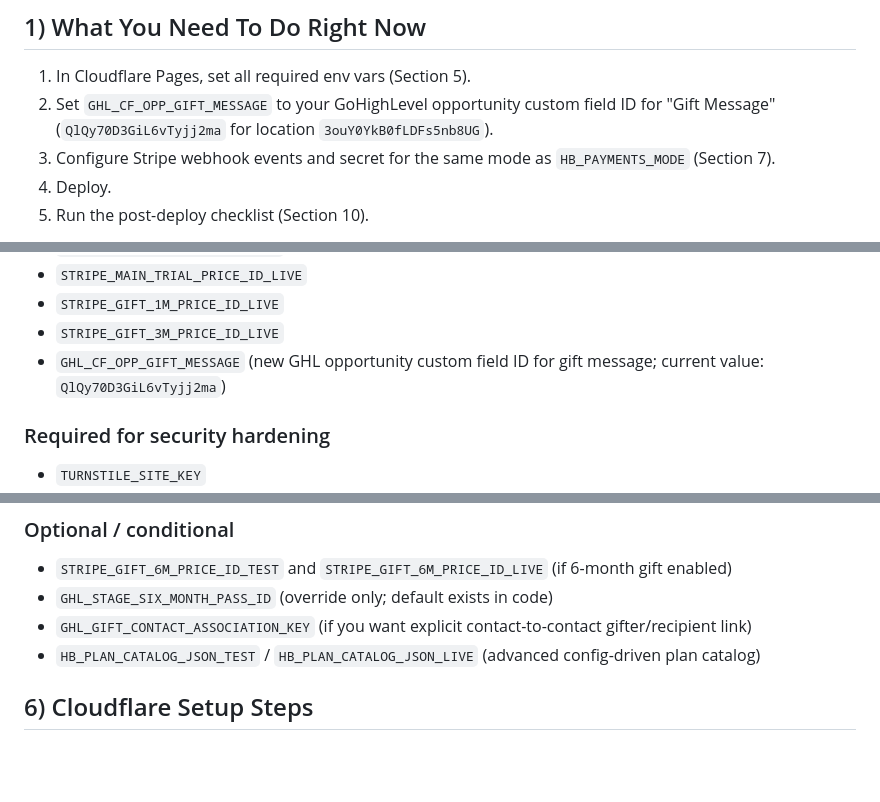
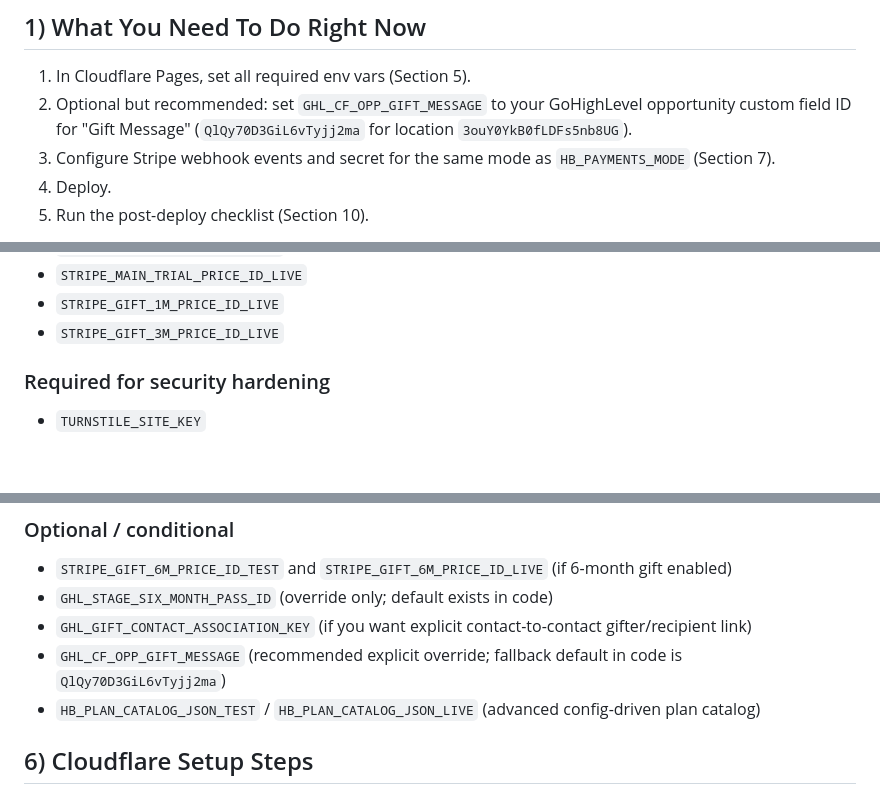
Before and after one commit to uxieee/habitbuddy-landing-pages, a Markdown page: HABITBUDDY_MASTER_RUNBOOK.md, 3 parts joined by grey strips. GitHub-like rendering; blank space fills up the shorter version.

Commit message:
docs: mark GHL gift message env var as optional

```diff
--- a/HABITBUDDY_MASTER_RUNBOOK.md
+++ b/HABITBUDDY_MASTER_RUNBOOK.md
@@ -13,7 +13,7 @@ This is the single source of truth for:
 ## 1) What You Need To Do Right Now
 
 1. In Cloudflare Pages, set all required env vars (Section 5).
-2. Set `GHL_CF_OPP_GIFT_MESSAGE` to your GoHighLevel opportunity custom field ID for "Gift Message" (`QlQy70D3GiL6vTyjj2ma` for location `3ouY0YkB0fLDFs5nb8UG`).
+2. Optional but recommended: set `GHL_CF_OPP_GIFT_MESSAGE` to your GoHighLevel opportunity custom field ID for "Gift Message" (`QlQy70D3GiL6vTyjj2ma` for location `3ouY0YkB0fLDFs5nb8UG`).
 3. Configure Stripe webhook events and secret for the same mode as `HB_PAYMENTS_MODE` (Section 7).
 4. Deploy.
 5. Run the post-deploy checklist (Section 10).
@@ -97,7 +97,6 @@ Use `.dev.vars.example` as template.
 - `STRIPE_MAIN_TRIAL_PRICE_ID_LIVE`
 - `STRIPE_GIFT_1M_PRICE_ID_LIVE`
 - `STRIPE_GIFT_3M_PRICE_ID_LIVE`
-- `GHL_CF_OPP_GIFT_MESSAGE` (new GHL opportunity custom field ID for gift message; current value: `QlQy70D3GiL6vTyjj2ma`)
 
 ### Required for security hardening
 - `TURNSTILE_SITE_KEY`
@@ -115,6 +114,7 @@ Use `.dev.vars.example` as template.
 - `STRIPE_GIFT_6M_PRICE_ID_TEST` and `STRIPE_GIFT_6M_PRICE_ID_LIVE` (if 6-month gift enabled)
 - `GHL_STAGE_SIX_MONTH_PASS_ID` (override only; default exists in code)
 - `GHL_GIFT_CONTACT_ASSOCIATION_KEY` (if you want explicit contact-to-contact gifter/recipient link)
+- `GHL_CF_OPP_GIFT_MESSAGE` (recommended explicit override; fallback default in code is `QlQy70D3GiL6vTyjj2ma`)
 - `HB_PLAN_CATALOG_JSON_TEST` / `HB_PLAN_CATALOG_JSON_LIVE` (advanced config-driven plan catalog)
 
 ## 6) Cloudflare Setup Steps
```
